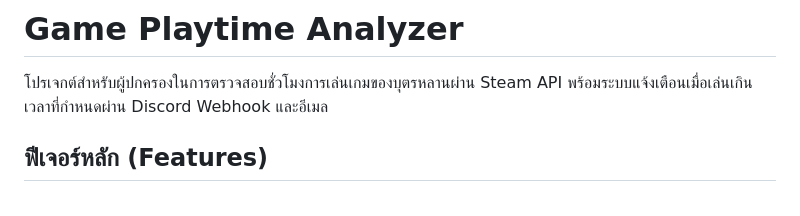
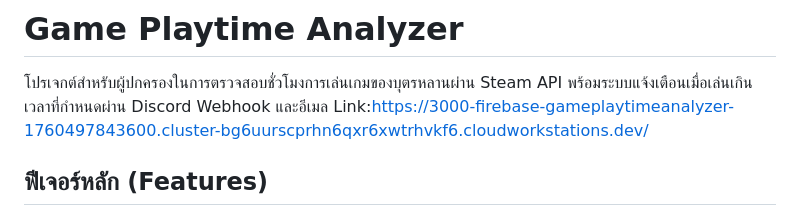
Before and after one commit to wannachaikung/Game-Playtime-Analyzer, a Markdown page: README.md, the part around the change. Rendered like a GitHub page.

Commit message:
Update README with project link
Add project link to README

```diff
--- a/README.md
+++ b/README.md
@@ -1,6 +1,7 @@
 # Game Playtime Analyzer
 
 โปรเจกต์สำหรับผู้ปกครองในการตรวจสอบชั่วโมงการเล่นเกมของบุตรหลานผ่าน Steam API พร้อมระบบแจ้งเตือนเมื่อเล่นเกินเวลาที่กำหนดผ่าน Discord Webhook และอีเมล
+Link:https://3000-firebase-gameplaytimeanalyzer-1760497843600.cluster-bg6uurscprhn6qxr6xwtrhvkf6.cloudworkstations.dev/
 
 ## ฟีเจอร์หลัก (Features)
 
```
